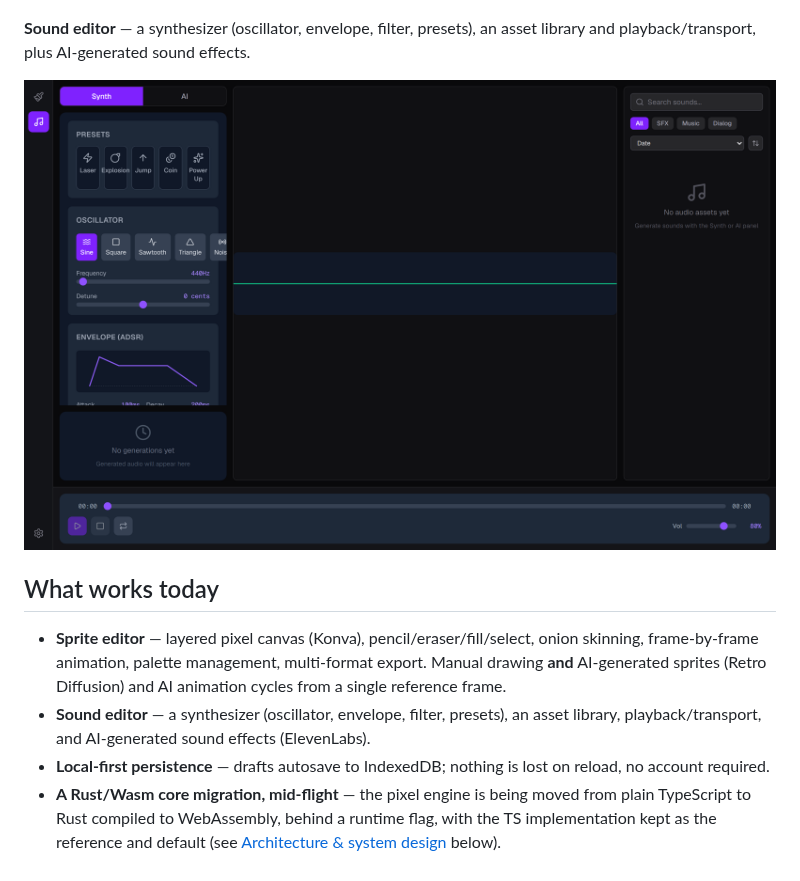
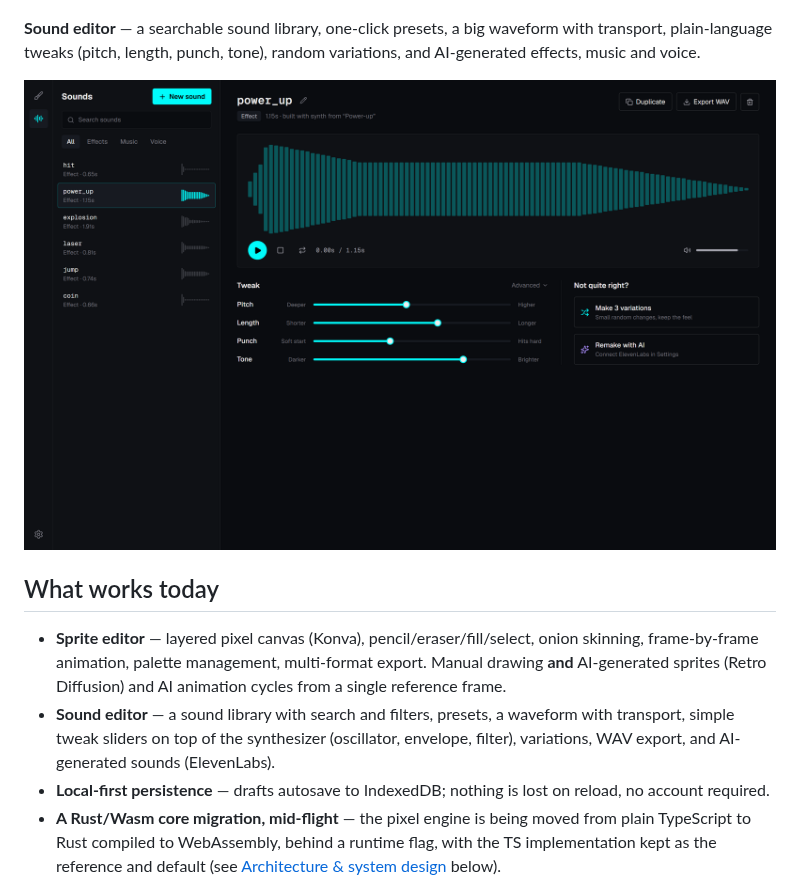
Before and after one commit to JDavidcor23/pixelforge, a Markdown page: README.md, the part around one of its changes. Rendered like a GitHub page; pictures changed too: docs/images/sound-editor.png.

Commit message:
docs: update README sound editor screenshot and description

```diff
--- a/README.md
+++ b/README.md
@@ -31,7 +31,8 @@ prompt (Retro Diffusion), then drop results straight onto the canvas.
   <img src="docs/images/ai-generation.png" alt="PixelForge AI sprite generation panel with recent generations" width="100%">
 </p>
 
-**Sound editor** — a synthesizer (oscillator, envelope, filter, presets), an
-asset library and playback/transport, plus AI-generated sound effects.
+**Sound editor** — a searchable sound library, one-click presets, a big
+waveform with transport, plain-language tweaks (pitch, length, punch, tone),
+random variations, and AI-generated effects, music and voice.
 
 <p align="center">
@@ -44,9 +45,10 @@ asset library and playback/transport, plus AI-generated sound effects.
   onion skinning, frame-by-frame animation, palette management, multi-format
   export. Manual drawing **and** AI-generated sprites (Retro Diffusion) and
   AI animation cycles from a single reference frame.
-- **Sound editor** — a synthesizer (oscillator, envelope, filter, presets),
-  an asset library, playback/transport, and AI-generated sound effects
-  (ElevenLabs).
+- **Sound editor** — a sound library with search and filters, presets, a
+  waveform with transport, simple tweak sliders on top of the synthesizer
+  (oscillator, envelope, filter), variations, WAV export, and AI-generated
+  sounds (ElevenLabs).
 - **Local-first persistence** — drafts autosave to IndexedDB; nothing is lost
   on reload, no account required.
 - **A Rust/Wasm core migration, mid-flight** — the pixel engine is being moved
```
Also changed, not shown: other parts of README.md (+1 -1 lines).
